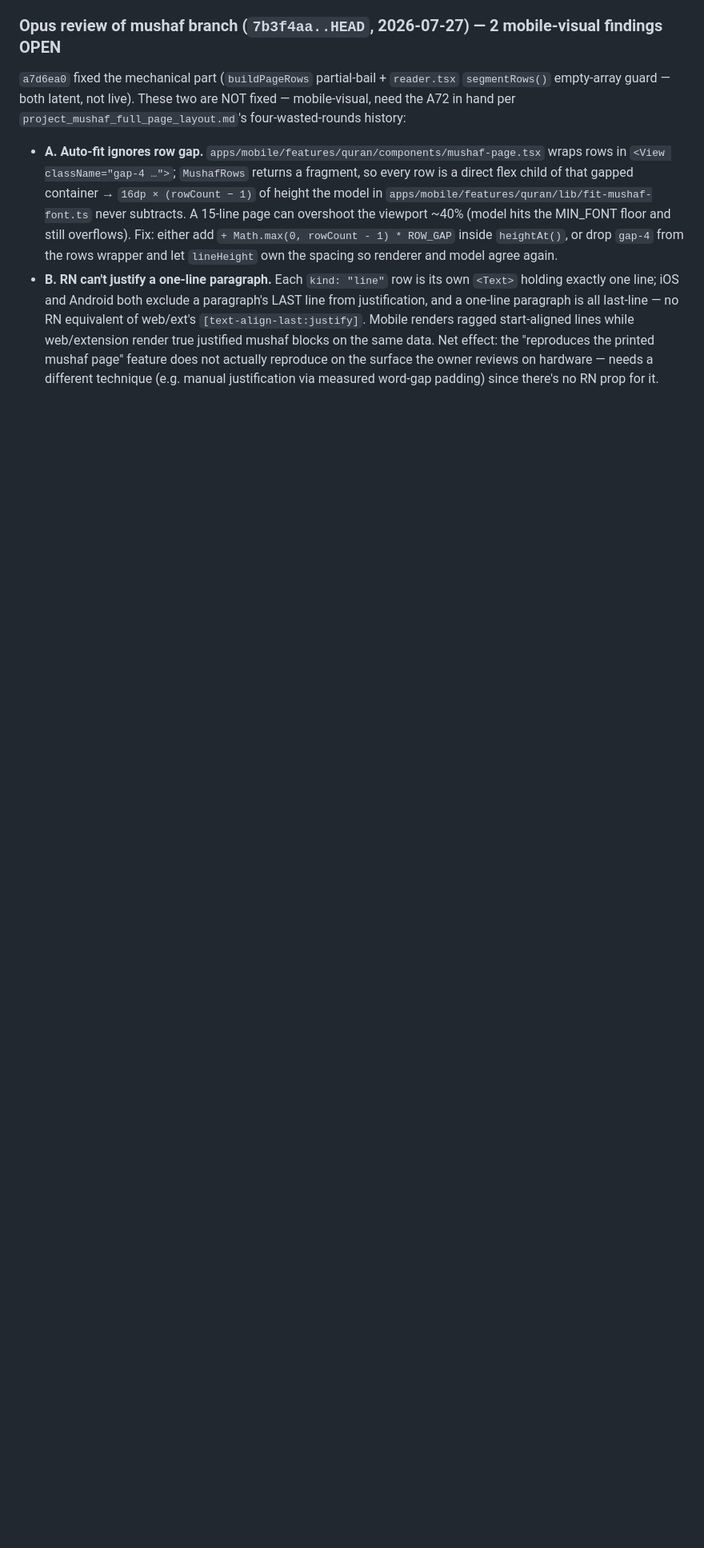
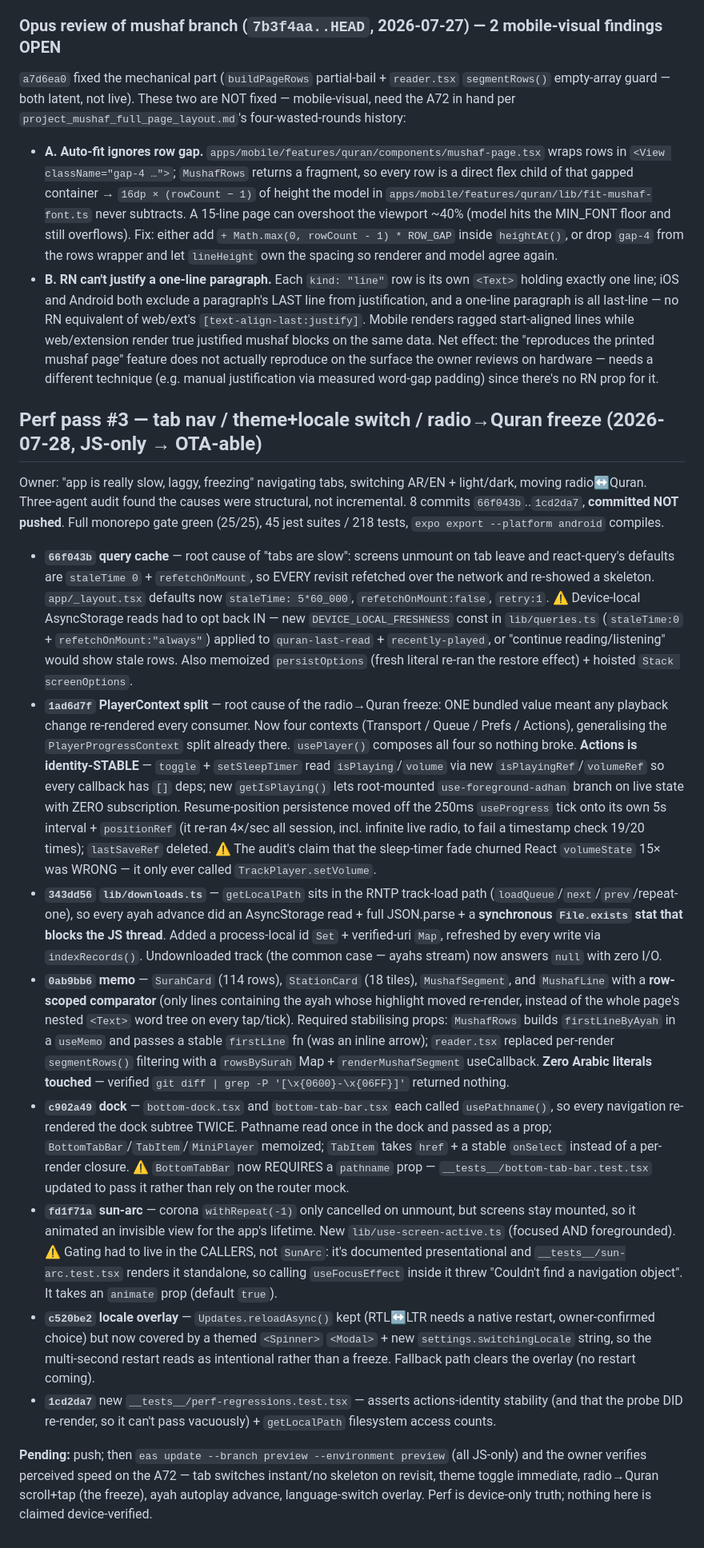
Before and after one commit to AhmedMuhammedElsaid/Nour-Platform, a Markdown page: apps/mobile/APP_CONTEXT.md, the part around the change. Shown at 80% size. Rendered like a GitHub page; blank space fills up the shorter version.

Commit message:
[AhmedMuhammedElsaid][docs]: session wrap - mobile perf pass #3
Co-Authored-By: Ahmed Muhammed Elsaid <ahmed.muhammed.elsaid@gmail.com>

```diff
--- a/apps/mobile/APP_CONTEXT.md
+++ b/apps/mobile/APP_CONTEXT.md
@@ -2271,3 +2271,63 @@ four-wasted-rounds history:
   "reproduces the printed mushaf page" feature does not actually reproduce on the surface
   the owner reviews on hardware — needs a different technique (e.g. manual justification
   via measured word-gap padding) since there's no RN prop for it.
+
+## Perf pass #3 — tab nav / theme+locale switch / radio→Quran freeze (2026-07-28, JS-only → OTA-able)
+
+Owner: "app is really slow, laggy, freezing" navigating tabs, switching AR/EN + light/dark,
+moving radio↔Quran. Three-agent audit found the causes were structural, not incremental.
+8 commits `66f043b`..`1cd2da7`, **committed NOT pushed**. Full monorepo gate green (25/25),
+45 jest suites / 218 tests, `expo export --platform android` compiles.
+
+- **`66f043b` query cache** — root cause of "tabs are slow": screens unmount on tab leave and
+  react-query's defaults are `staleTime 0` + `refetchOnMount`, so EVERY revisit refetched over
+  the network and re-showed a skeleton. `app/_layout.tsx` defaults now `staleTime: 5*60_000`,
+  `refetchOnMount:false`, `retry:1`. ⚠️ Device-local AsyncStorage reads had to opt back IN —
+  new `DEVICE_LOCAL_FRESHNESS` const in `lib/queries.ts` (`staleTime:0` + `refetchOnMount:"always"`)
+  applied to `quran-last-read` + `recently-played`, or "continue reading/listening" would show
+  stale rows. Also memoized `persistOptions` (fresh literal re-ran the restore effect) + hoisted
+  `Stack screenOptions`.
+- **`1ad6d7f` PlayerContext split** — root cause of the radio→Quran freeze: ONE bundled value
+  meant any playback change re-rendered every consumer. Now four contexts (Transport / Queue /
+  Prefs / Actions), generalising the `PlayerProgressContext` split already there. `usePlayer()`
+  composes all four so nothing broke. **Actions is identity-STABLE** — `toggle` + `setSleepTimer`
+  read `isPlaying`/`volume` via new `isPlayingRef`/`volumeRef` so every callback has `[]` deps;
+  new `getIsPlaying()` lets root-mounted `use-foreground-adhan` branch on live state with ZERO
+  subscription. Resume-position persistence moved off the 250ms `useProgress` tick onto its own
+  5s interval + `positionRef` (it re-ran 4×/sec all session, incl. infinite live radio, to fail a
+  timestamp check 19/20 times); `lastSaveRef` deleted. ⚠️ The audit's claim that the sleep-timer
+  fade churned React `volumeState` 15× was WRONG — it only ever called `TrackPlayer.setVolume`.
+- **`343dd56` `lib/downloads.ts`** — `getLocalPath` sits in the RNTP track-load path
+  (`loadQueue`/`next`/`prev`/repeat-one), so every ayah advance did an AsyncStorage read + full
+  JSON.parse + a **synchronous `File.exists` stat that blocks the JS thread**. Added a
+  process-local id `Set` + verified-uri `Map`, refreshed by every write via `indexRecords()`.
+  Undownloaded track (the common case — ayahs stream) now answers `null` with zero I/O.
+- **`0ab9bb6` memo** — `SurahCard` (114 rows), `StationCard` (18 tiles), `MushafSegment`, and
+  `MushafLine` with a **row-scoped comparator** (only lines containing the ayah whose highlight
+  moved re-render, instead of the whole page's nested `<Text>` word tree on every tap/tick).
+  Required stabilising props: `MushafRows` builds `firstLineByAyah` in a `useMemo` and passes a
+  stable `firstLine` fn (was an inline arrow); `reader.tsx` replaced per-render `segmentRows()`
+  filtering with a `rowsBySurah` Map + `renderMushafSegment` useCallback. **Zero Arabic literals
+  touched** — verified `git diff | grep -P '[\x{0600}-\x{06FF}]'` returned nothing.
+- **`c902a49` dock** — `bottom-dock.tsx` and `bottom-tab-bar.tsx` each called `usePathname()`, so
+  every navigation re-rendered the dock subtree TWICE. Pathname read once in the dock and passed
+  as a prop; `BottomTabBar`/`TabItem`/`MiniPlayer` memoized; `TabItem` takes `href` + a stable
+  `onSelect` instead of a per-render closure. ⚠️ `BottomTabBar` now REQUIRES a `pathname` prop —
+  `__tests__/bottom-tab-bar.test.tsx` updated to pass it rather than rely on the router mock.
+- **`fd1f71a` sun-arc** — corona `withRepeat(-1)` only cancelled on unmount, but screens stay
+  mounted, so it animated an invisible view for the app's lifetime. New `lib/use-screen-active.ts`
+  (focused AND foregrounded). ⚠️ Gating had to live in the CALLERS, not `SunArc`: it's documented
+  presentational and `__tests__/sun-arc.test.tsx` renders it standalone, so calling `useFocusEffect`
+  inside it threw "Couldn't find a navigation object". It takes an `animate` prop (default `true`).
+- **`c520be2` locale overlay** — `Updates.reloadAsync()` kept (RTL↔LTR needs a native restart,
+  owner-confirmed choice) but now covered by a themed `<Spinner>` `<Modal>` + new
+  `settings.switchingLocale` string, so the multi-second restart reads as intentional rather than
+  a freeze. Fallback path clears the overlay (no restart coming).
+- **`1cd2da7`** new `__tests__/perf-regressions.test.tsx` — asserts actions-identity stability
+  (and that the probe DID re-render, so it can't pass vacuously) + `getLocalPath` filesystem
+  access counts.
+
+**Pending:** push; then `eas update --branch preview --environment preview` (all JS-only) and the
+owner verifies perceived speed on the A72 — tab switches instant/no skeleton on revisit, theme
+toggle immediate, radio→Quran scroll+tap (the freeze), ayah autoplay advance, language-switch
+overlay. Perf is device-only truth; nothing here is claimed device-verified.
```
